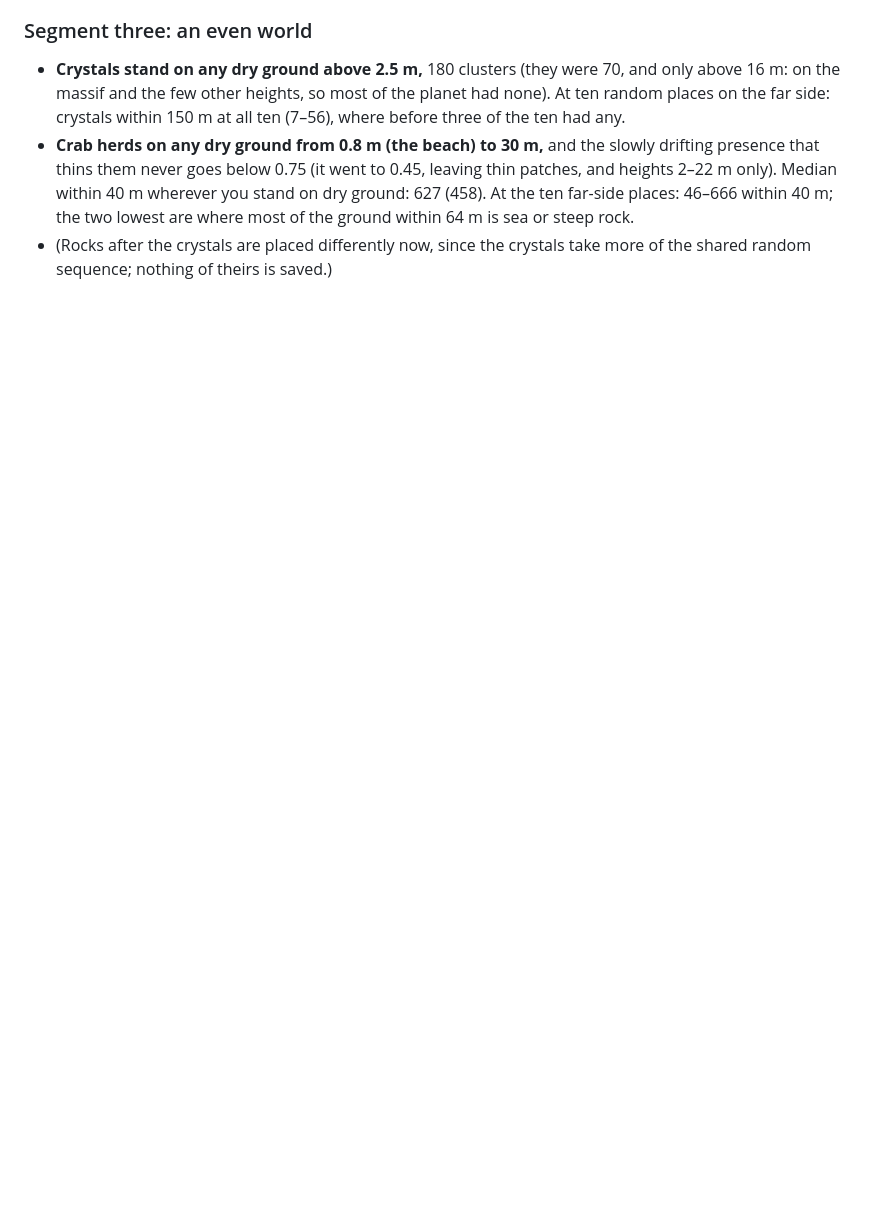
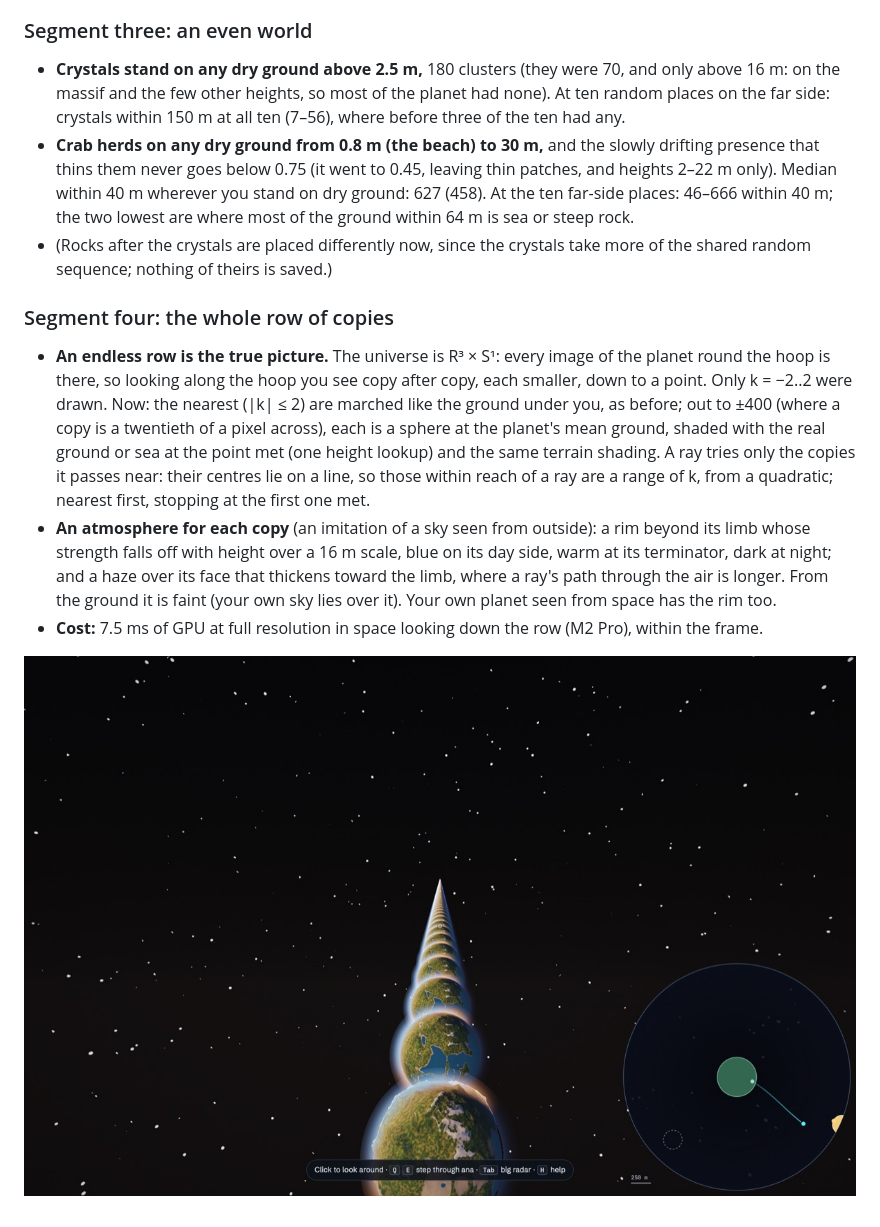
Before and after one commit to bengreff/glome, a Markdown page: docs/DECISIONS.md, the part around the change. Rendered like a GitHub page; pictures changed too: docs/copies-row.jpg (added); blank space fills up the shorter version.

```diff
--- a/docs/DECISIONS.md
+++ b/docs/DECISIONS.md
@@ -451,3 +451,11 @@ From the owner's list on v1.6 (HANDOFF, run nine): no puzzles, but the world to
 - **Crystals stand on any dry ground above 2.5 m,** 180 clusters (they were 70, and only above 16 m: on the massif and the few other heights, so most of the planet had none). At ten random places on the far side: crystals within 150 m at all ten (7–56), where before three of the ten had any.
 - **Crab herds on any dry ground from 0.8 m (the beach) to 30 m,** and the slowly drifting presence that thins them never goes below 0.75 (it went to 0.45, leaving thin patches, and heights 2–22 m only). Median within 40 m wherever you stand on dry ground: 627 (458). At the ten far-side places: 46–666 within 40 m; the two lowest are where most of the ground within 64 m is sea or steep rock.
 - (Rocks after the crystals are placed differently now, since the crystals take more of the shared random sequence; nothing of theirs is saved.)
+
+### Segment four: the whole row of copies
+
+- **An endless row is the true picture.** The universe is R³ × S¹: every image of the planet round the hoop is there, so looking along the hoop you see copy after copy, each smaller, down to a point. Only k = −2..2 were drawn. Now: the nearest (|k| ≤ 2) are marched like the ground under you, as before; out to ±400 (where a copy is a twentieth of a pixel across), each is a sphere at the planet's mean ground, shaded with the real ground or sea at the point met (one height lookup) and the same terrain shading. A ray tries only the copies it passes near: their centres lie on a line, so those within reach of a ray are a range of k, from a quadratic; nearest first, stopping at the first one met.
+- **An atmosphere for each copy** (an imitation of a sky seen from outside): a rim beyond its limb whose strength falls off with height over a 16 m scale, blue on its day side, warm at its terminator, dark at night; and a haze over its face that thickens toward the limb, where a ray's path through the air is longer. From the ground it is faint (your own sky lies over it). Your own planet seen from space has the rim too.
+- **Cost:** 7.5 ms of GPU at full resolution in space looking down the row (M2 Pro), within the frame.
+
+![The row of copies round the hoop, from 1,160 m out](copies-row.jpg)
```
Also changed, not shown: 8 other files.
